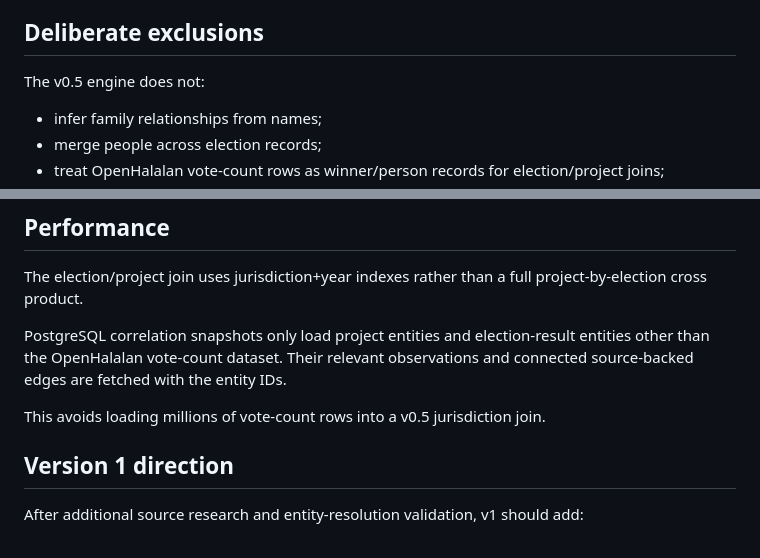
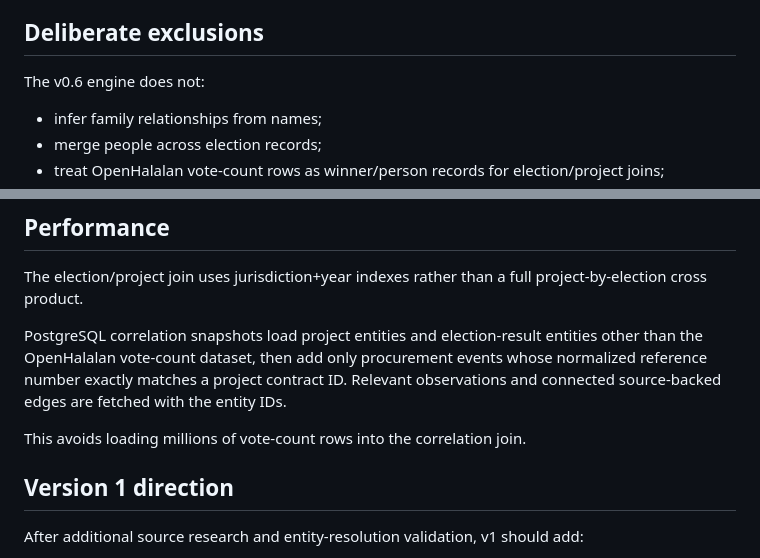
Before and after one commit to T4skV3rs3/bantaylink, a Markdown page: CORRELATION.md, 2 parts joined by grey strips. Drawn GitHub-style.

Commit message:
docs: align correlation notes with v0.6

```diff
--- a/CORRELATION.md
+++ b/CORRELATION.md
@@ -46,7 +46,7 @@ The procurement link payload includes the exact identifier join basis and any di
 
 ## Deliberate exclusions
 
-The v0.5 engine does not:
+The v0.6 engine does not:
 - infer family relationships from names;
 - merge people across election records;
 - treat OpenHalalan vote-count rows as winner/person records for election/project joins;
@@ -78,9 +78,9 @@ Finding IDs are run-scoped. Fingerprints are deterministic from stable entity/so
 
 The election/project join uses jurisdiction+year indexes rather than a full project-by-election cross product.
 
-PostgreSQL correlation snapshots only load project entities and election-result entities other than the OpenHalalan vote-count dataset. Their relevant observations and connected source-backed edges are fetched with the entity IDs.
+PostgreSQL correlation snapshots load project entities and election-result entities other than the OpenHalalan vote-count dataset, then add only procurement events whose normalized reference number exactly matches a project contract ID. Relevant observations and connected source-backed edges are fetched with the entity IDs.
 
-This avoids loading millions of vote-count rows into a v0.5 jurisdiction join.
+This avoids loading millions of vote-count rows into the correlation join.
 
 ## Version 1 direction
 
```
